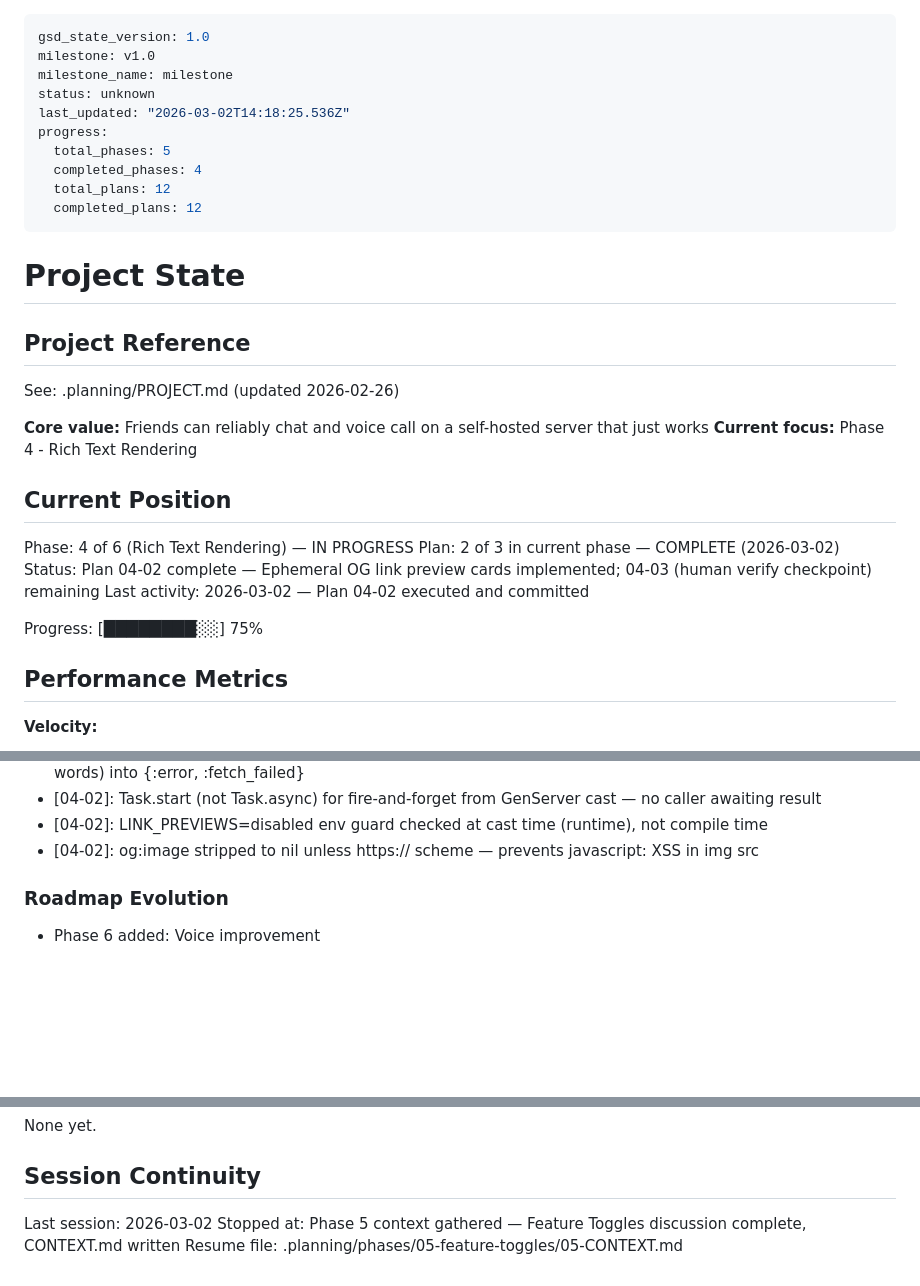
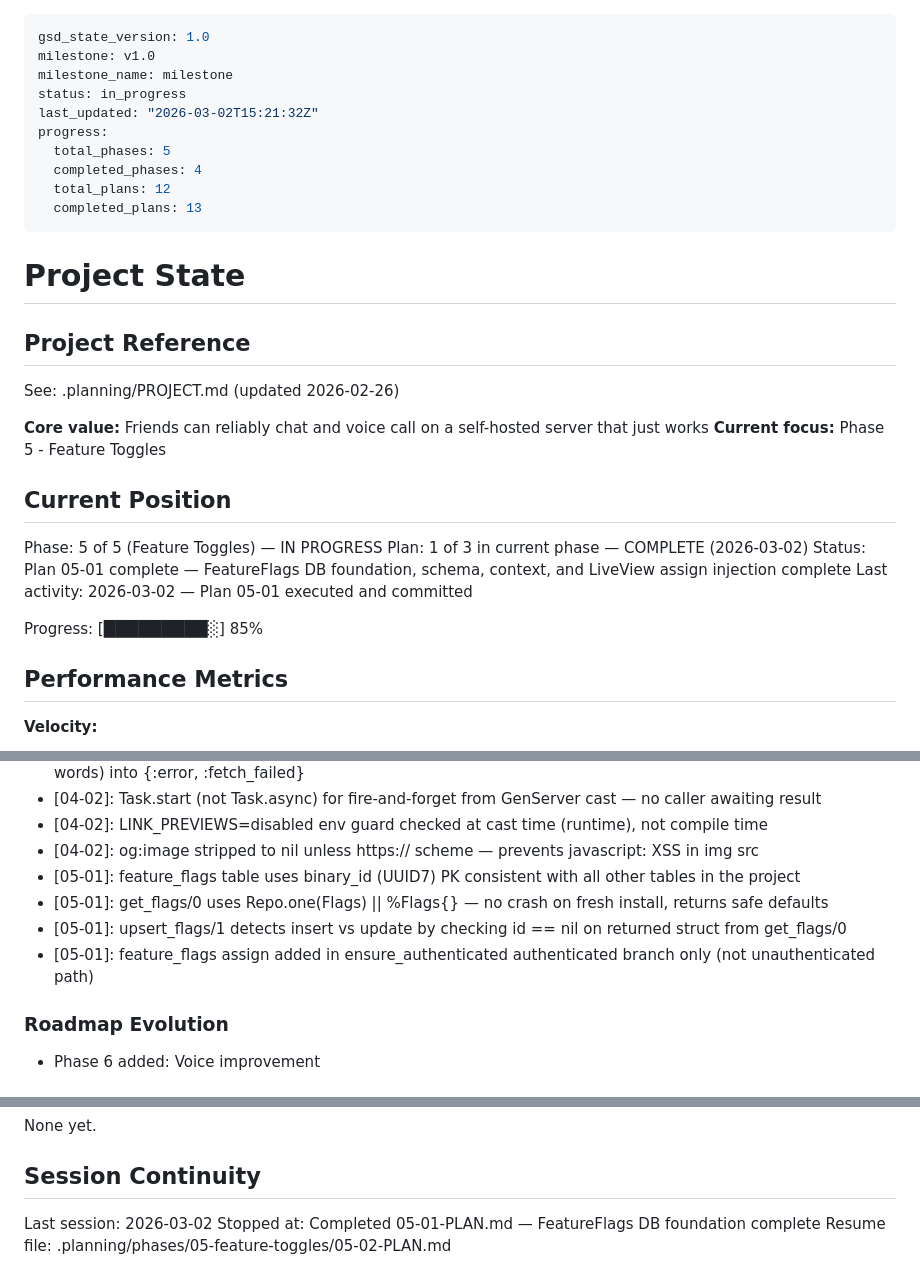
Before and after one commit to ProtoJazz/Cromulent, a Markdown page: .planning/STATE.md, 3 parts joined by grey strips. Rendered like a GitHub page; blank space fills up the shorter version.

```diff
--- a/.planning/STATE.md
+++ b/.planning/STATE.md
@@ -2,13 +2,13 @@
 gsd_state_version: 1.0
 milestone: v1.0
 milestone_name: milestone
-status: unknown
-last_updated: "2026-03-02T14:18:25.536Z"
+status: in_progress
+last_updated: "2026-03-02T15:21:32Z"
 progress:
   total_phases: 5
   completed_phases: 4
   total_plans: 12
-  completed_plans: 12
+  completed_plans: 13
 ---
 
 # Project State
@@ -18,16 +18,16 @@ progress:
 See: .planning/PROJECT.md (updated 2026-02-26)
 
 **Core value:** Friends can reliably chat and voice call on a self-hosted server that just works
-**Current focus:** Phase 4 - Rich Text Rendering
+**Current focus:** Phase 5 - Feature Toggles
 
 ## Current Position
 
-Phase: 4 of 6 (Rich Text Rendering) — IN PROGRESS
-Plan: 2 of 3 in current phase — COMPLETE (2026-03-02)
-Status: Plan 04-02 complete — Ephemeral OG link preview cards implemented; 04-03 (human verify checkpoint) remaining
-Last activity: 2026-03-02 — Plan 04-02 executed and committed
+Phase: 5 of 5 (Feature Toggles) — IN PROGRESS
+Plan: 1 of 3 in current phase — COMPLETE (2026-03-02)
+Status: Plan 05-01 complete — FeatureFlags DB foundation, schema, context, and LiveView assign injection complete
+Last activity: 2026-03-02 — Plan 05-01 executed and committed
 
-Progress: [████████░░] 75%
+Progress: [█████████░] 85%
 
 ## Performance Metrics
 
@@ -84,6 +85,10 @@ Recent decisions affecting current work:
 - [04-02]: Task.start (not Task.async) for fire-and-forget from GenServer cast — no caller awaiting result
 - [04-02]: LINK_PREVIEWS=disabled env guard checked at cast time (runtime), not compile time
 - [04-02]: og:image stripped to nil unless https:// scheme — prevents javascript: XSS in img src
+- [05-01]: feature_flags table uses binary_id (UUID7) PK consistent with all other tables in the project
+- [05-01]: get_flags/0 uses Repo.one(Flags) || %Flags{} — no crash on fresh install, returns safe defaults
+- [05-01]: upsert_flags/1 detects insert vs update by checking id == nil on returned struct from get_flags/0
+- [05-01]: feature_flags assign added in ensure_authenticated authenticated branch only (not unauthenticated path)
 
 ### Roadmap Evolution
 
@@ -100,5 +105,5 @@ None yet.
 ## Session Continuity
 
 Last session: 2026-03-02
-Stopped at: Phase 5 context gathered — Feature Toggles discussion complete, CONTEXT.md written
-Resume file: .planning/phases/05-feature-toggles/05-CONTEXT.md
+Stopped at: Completed 05-01-PLAN.md — FeatureFlags DB foundation complete
+Resume file: .planning/phases/05-feature-toggles/05-02-PLAN.md
```
Also changed, not shown: other parts of .planning/STATE.md (+1 -0 lines), .planning/ROADMAP.md (+13 -8 lines), 1 other file.
